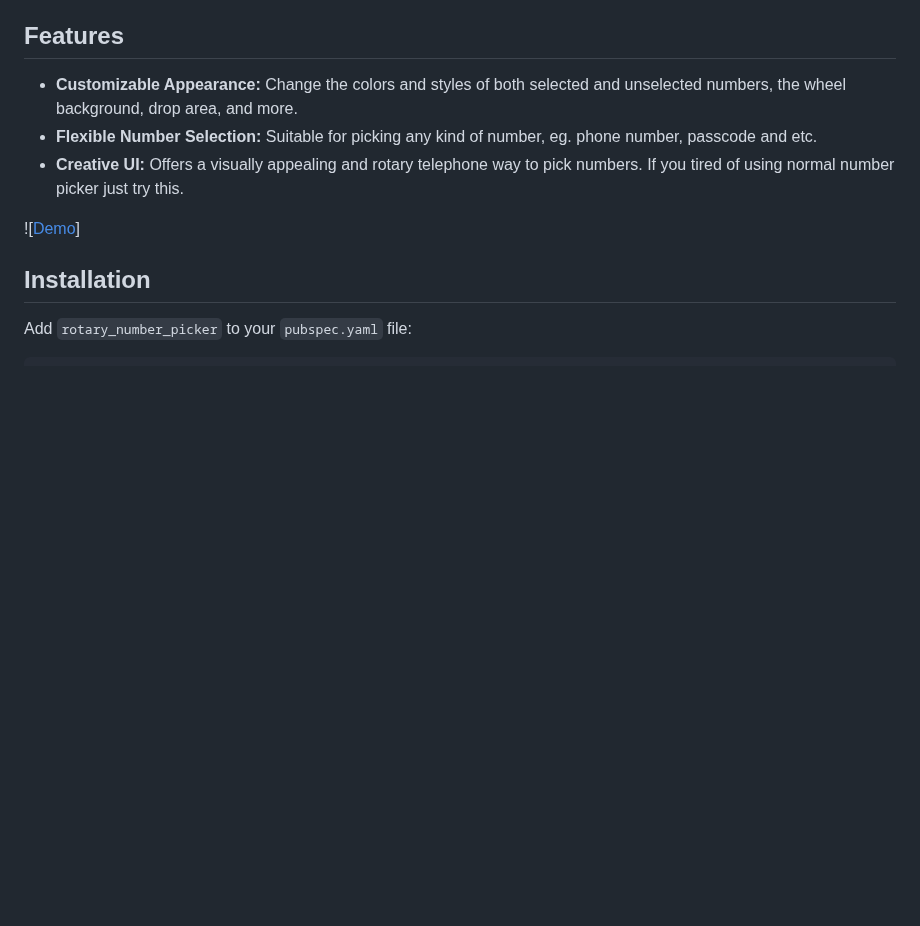
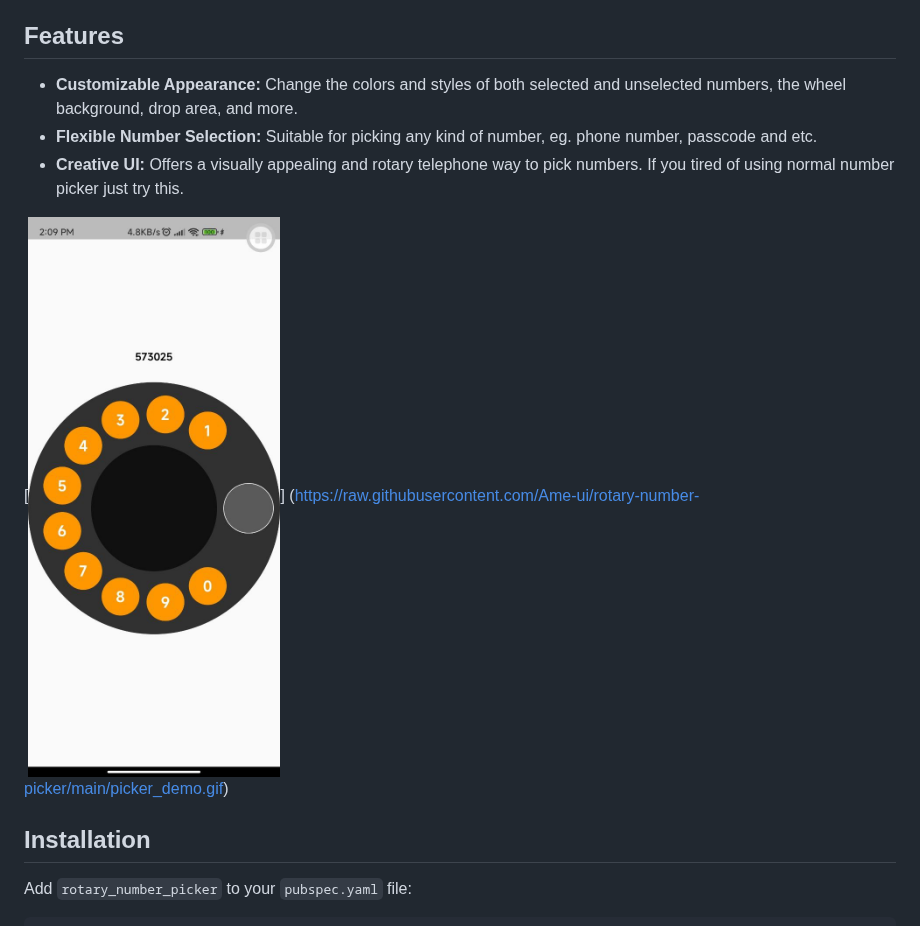
Before and after one commit to Ame-ui/rotary-number-picker, a Markdown page: README.md, the part around the change. GitHub-like rendering; pictures changed too: demo_thubnail.jpg (added); blank space fills up the shorter version.

Commit message:
testing readme

```diff
--- a/README.md
+++ b/README.md
@@ -8,7 +8,8 @@
 - **Flexible Number Selection:** Suitable for picking any kind of number, eg. phone number, passcode and etc.
 - **Creative UI:** Offers a visually appealing and rotary telephone way to pick numbers. If you tired of using normal number picker just try this.
 
-![[Demo]("https://raw.githubusercontent.com/Ame-ui/rotary-number-picker/main/picker_demo.gif")]
+[![Demo](https://raw.githubusercontent.com/Ame-ui/rotary-number-picker/main/demo_thubnail.jpg)]
+(https://raw.githubusercontent.com/Ame-ui/rotary-number-picker/main/picker_demo.gif)
 
 ## Installation
 
```
